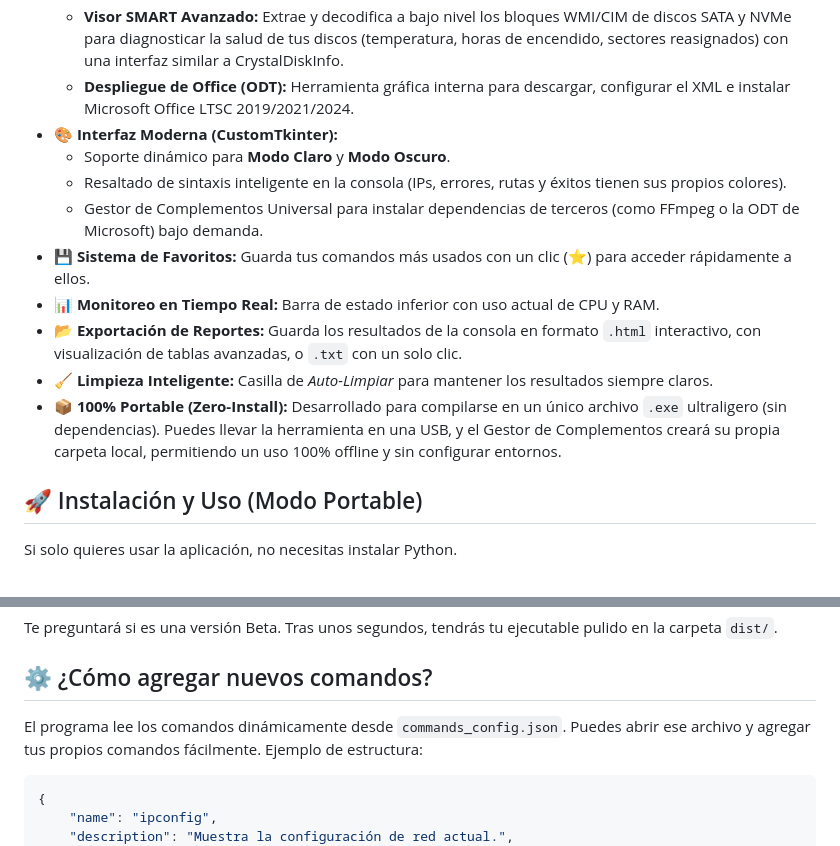
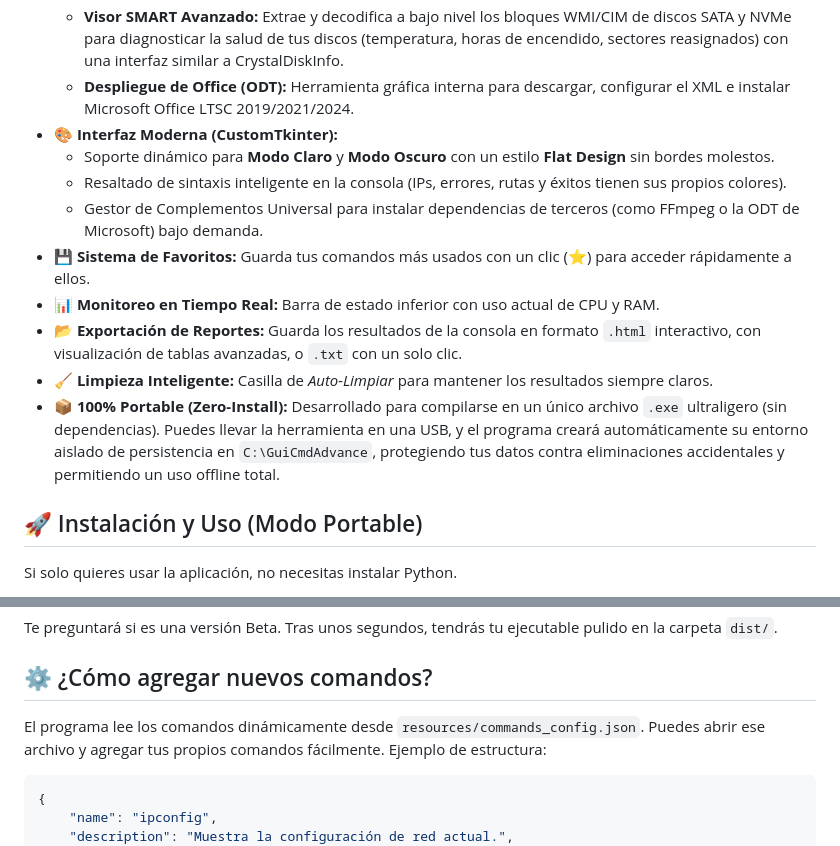
Before and after one commit to GoldenFenix92/gui-cmd-advance, a Markdown page: README.md, 2 parts joined by grey strips. Drawn GitHub-style.

Commit message:
Docs: Update README with recent directory structure and UI changes

````diff
--- a/README.md
+++ b/README.md
@@ -17,14 +17,14 @@
     *   **Visor SMART Avanzado:** Extrae y decodifica a bajo nivel los bloques WMI/CIM de discos SATA y NVMe para diagnosticar la salud de tus discos (temperatura, horas de encendido, sectores reasignados) con una interfaz similar a CrystalDiskInfo.
     *   **Despliegue de Office (ODT):** Herramienta gráfica interna para descargar, configurar el XML e instalar Microsoft Office LTSC 2019/2021/2024.
 *   **🎨 Interfaz Moderna (CustomTkinter):**
-    *   Soporte dinámico para **Modo Claro** y **Modo Oscuro**.
+    *   Soporte dinámico para **Modo Claro** y **Modo Oscuro** con un estilo **Flat Design** sin bordes molestos.
     *   Resaltado de sintaxis inteligente en la consola (IPs, errores, rutas y éxitos tienen sus propios colores).
     *   Gestor de Complementos Universal para instalar dependencias de terceros (como FFmpeg o la ODT de Microsoft) bajo demanda.
 *   **💾 Sistema de Favoritos:** Guarda tus comandos más usados con un clic (⭐) para acceder rápidamente a ellos.
 *   **📊 Monitoreo en Tiempo Real:** Barra de estado inferior con uso actual de CPU y RAM.
 *   **📂 Exportación de Reportes:** Guarda los resultados de la consola en formato `.html` interactivo, con visualización de tablas avanzadas, o `.txt` con un solo clic.
 *   **🧹 Limpieza Inteligente:** Casilla de *Auto-Limpiar* para mantener los resultados siempre claros.
-*   **📦 100% Portable (Zero-Install):** Desarrollado para compilarse en un único archivo `.exe` ultraligero (sin dependencias). Puedes llevar la herramienta en una USB, y el Gestor de Complementos creará su propia carpeta local, permitiendo un uso 100% offline y sin configurar entornos.
+*   **📦 100% Portable (Zero-Install):** Desarrollado para compilarse en un único archivo `.exe` ultraligero (sin dependencias). Puedes llevar la herramienta en una USB, y el programa creará automáticamente su entorno aislado de persistencia en `C:\GuiCmdAdvance`, protegiendo tus datos contra eliminaciones accidentales y permitiendo un uso offline total.
 
 ## 🚀 Instalación y Uso (Modo Portable)
 
@@ -64,7 +64,7 @@ python build_exe.py
 Te preguntará si es una versión Beta. Tras unos segundos, tendrás tu ejecutable pulido en la carpeta `dist/`.
 
 ## ⚙️ ¿Cómo agregar nuevos comandos?
-El programa lee los comandos dinámicamente desde `commands_config.json`.
+El programa lee los comandos dinámicamente desde `resources/commands_config.json`.
 Puedes abrir ese archivo y agregar tus propios comandos fácilmente. Ejemplo de estructura:
 
 ```json
````
